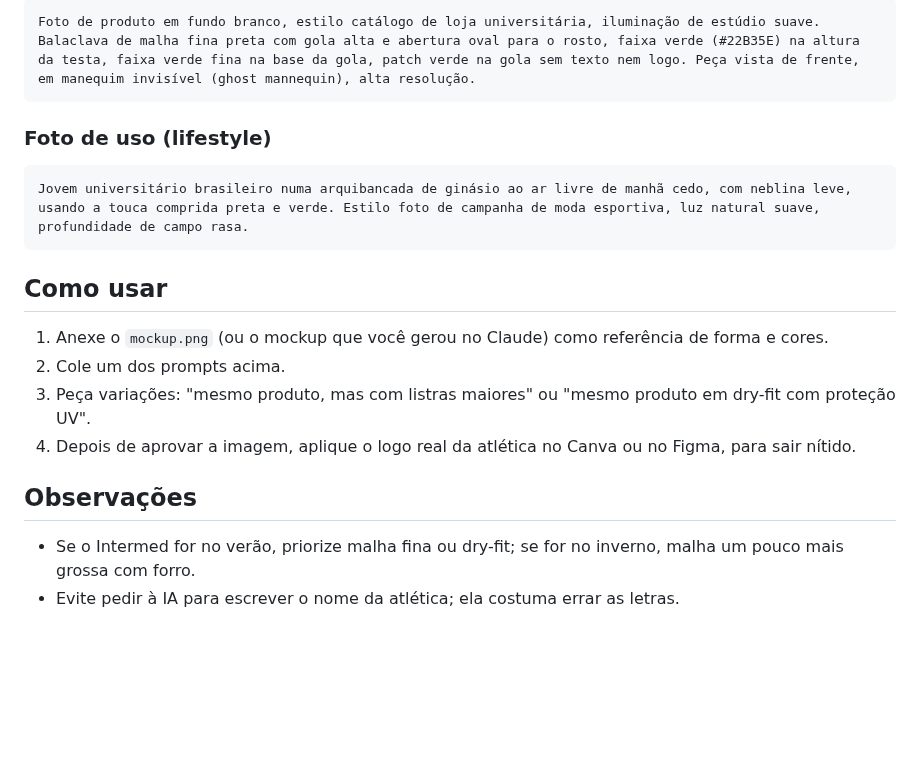
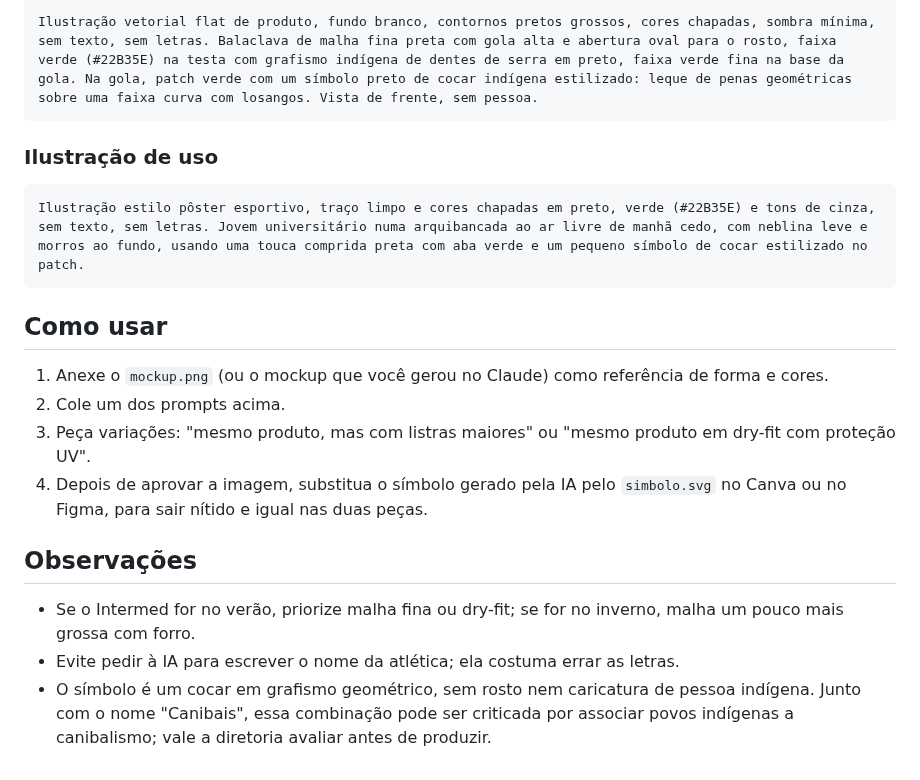
Before and after one commit to danielmanhago-web/ada, a Markdown page: atletica-intermed/README.md, the part around one of its changes. Drawn GitHub-style; blank space fills up the shorter version.

````diff
--- a/atletica-intermed/README.md
+++ b/atletica-intermed/README.md
@@ -40,10 +51,10 @@ Foto de produto em fundo branco, estilo catálogo de loja universitária, ilumin
 ```
-Foto de produto em fundo branco, estilo catálogo de loja universitária, iluminação de estúdio suave. Balaclava de malha fina preta com gola alta e abertura oval para o rosto, faixa verde (#22B35E) na altura da testa, faixa verde fina na base da gola, patch verde na gola sem texto nem logo. Peça vista de frente, em manequim invisível (ghost mannequin), alta resolução.
+Ilustração vetorial flat de produto, fundo branco, contornos pretos grossos, cores chapadas, sombra mínima, sem texto, sem letras. Balaclava de malha fina preta com gola alta e abertura oval para o rosto, faixa verde (#22B35E) na testa com grafismo indígena de dentes de serra em preto, faixa verde fina na base da gola. Na gola, patch verde com um símbolo preto de cocar indígena estilizado: leque de penas geométricas sobre uma faixa curva com losangos. Vista de frente, sem pessoa.
 ```
 
-### Foto de uso (lifestyle)
+### Ilustração de uso
 ```
-Jovem universitário brasileiro numa arquibancada de ginásio ao ar livre de manhã cedo, com neblina leve, usando a touca comprida preta e verde. Estilo foto de campanha de moda esportiva, luz natural suave, profundidade de campo rasa.
+Ilustração estilo pôster esportivo, traço limpo e cores chapadas em preto, verde (#22B35E) e tons de cinza, sem texto, sem letras. Jovem universitário numa arquibancada ao ar livre de manhã cedo, com neblina leve e morros ao fundo, usando uma touca comprida preta com aba verde e um pequeno símbolo de cocar estilizado no patch.
 ```
 
 ## Como usar
@@ -52,10 +63,14 @@ Jovem universitário brasileiro numa arquibancada de ginásio ao ar livre de man
 2. Cole um dos prompts acima.
 3. Peça variações: "mesmo produto, mas com listras maiores" ou "mesmo produto
    em dry-fit com proteção UV".
-4. Depois de aprovar a imagem, aplique o logo real da atlética no Canva ou no
-   Figma, para sair nítido.
+4. Depois de aprovar a imagem, substitua o símbolo gerado pela IA pelo
+   `simbolo.svg` no Canva ou no Figma, para sair nítido e igual nas duas peças.
 
 ## Observações
 - Se o Intermed for no verão, priorize malha fina ou dry-fit; se for no
   inverno, malha um pouco mais grossa com forro.
 - Evite pedir à IA para escrever o nome da atlética; ela costuma errar as letras.
+- O símbolo é um cocar em grafismo geométrico, sem rosto nem caricatura de
+  pessoa indígena. Junto com o nome "Canibais", essa combinação pode ser
+  criticada por associar povos indígenas a canibalismo; vale a diretoria
+  avaliar antes de produzir.
````
Also changed, not shown: other parts of atletica-intermed/README.md (+21 -10 lines), atletica-intermed/mockup.png, 2 other files.
